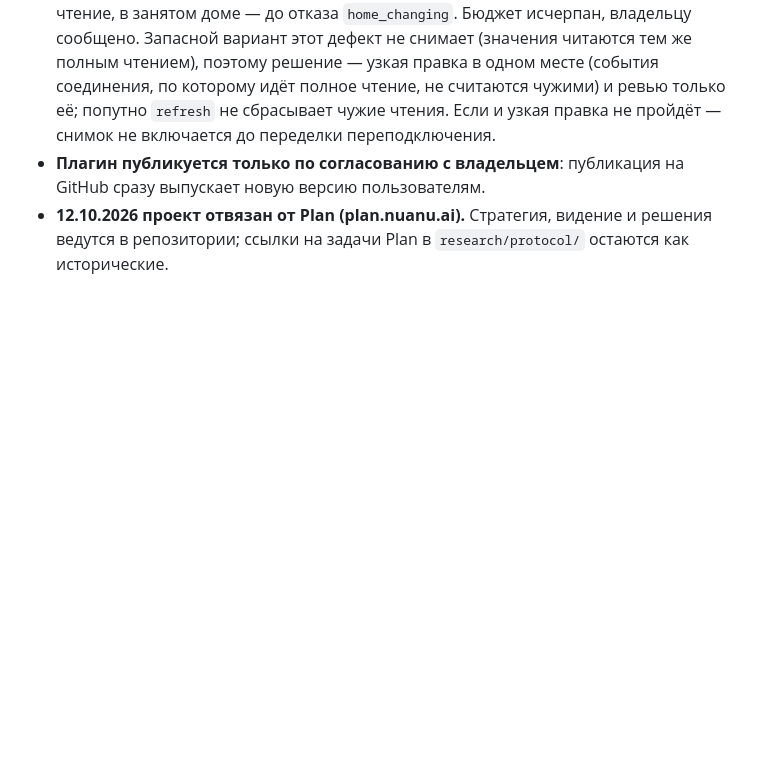
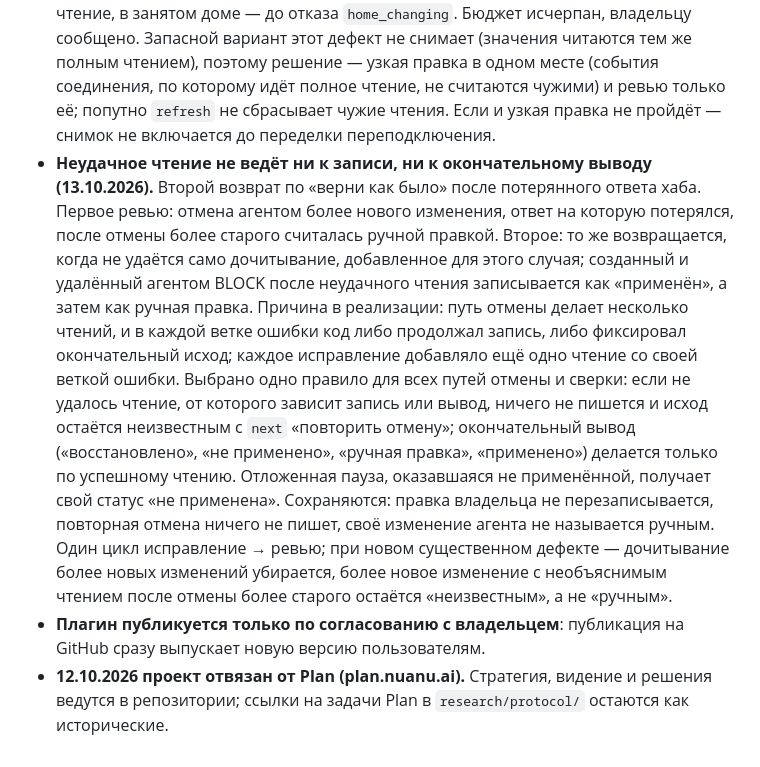
Before and after one commit to xor777/sprut-agent, a Markdown page: PLAN.md, the part around the change. GitHub-like rendering; blank space fills up the shorter version.

Commit message:
docs(plan): a failed read neither writes nor settles an undo
Second return on undo after a lost hub reply: every failed read becomes
unknown with a retry, never a write or a final verdict.

Co-Authored-By: Claude Opus 5.5 <noreply@anthropic.com>

```diff
--- a/PLAN.md
+++ b/PLAN.md
@@ -321,6 +321,27 @@
   полное чтение, не считаются чужими) и ревью только её; попутно
   `refresh` не сбрасывает чужие чтения. Если и узкая правка не пройдёт —
   снимок не включается до переделки переподключения.
+- **Неудачное чтение не ведёт ни к записи, ни к окончательному выводу
+  (13.10.2026).** Второй возврат по «верни как было» после потерянного ответа
+  хаба. Первое ревью: отмена агентом более нового изменения, ответ на которую
+  потерялся, после отмены более старого считалась ручной правкой. Второе: то
+  же возвращается, когда не удаётся само дочитывание, добавленное для этого
+  случая; созданный и удалённый агентом BLOCK после неудачного чтения
+  записывается как «применён», а затем как ручная правка. Причина в
+  реализации: путь отмены делает несколько чтений, и в каждой ветке ошибки
+  код либо продолжал запись, либо фиксировал окончательный исход; каждое
+  исправление добавляло ещё одно чтение со своей веткой ошибки. Выбрано одно
+  правило для всех путей отмены и сверки: если не удалось чтение, от которого
+  зависит запись или вывод, ничего не пишется и исход остаётся неизвестным с
+  `next` «повторить отмену»; окончательный вывод («восстановлено», «не
+  применено», «ручная правка», «применено») делается только по успешному
+  чтению. Отложенная пауза, оказавшаяся не применённой, получает свой статус
+  «не применена». Сохраняются: правка владельца не перезаписывается,
+  повторная отмена ничего не пишет, своё изменение агента не называется
+  ручным. Один цикл исправление → ревью; при новом существенном дефекте —
+  дочитывание более новых изменений убирается, более новое изменение с
+  необъяснимым чтением после отмены более старого остаётся «неизвестным», а
+  не «ручным».
 - **Плагин публикуется только по согласованию с владельцем**: публикация на
   GitHub сразу выпускает новую версию пользователям.
 - **12.10.2026 проект отвязан от Plan (plan.nuanu.ai).** Стратегия, видение и
```
